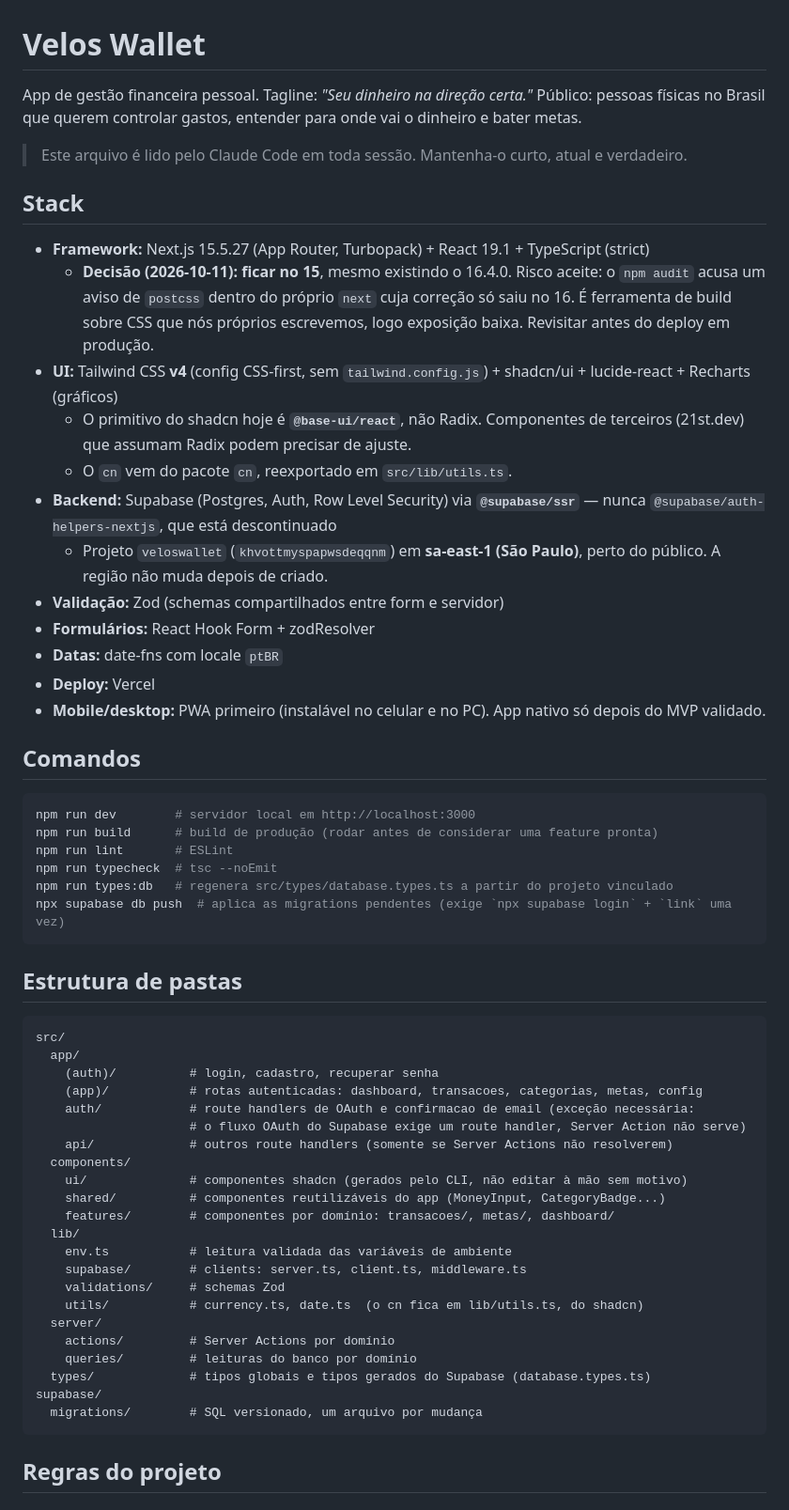
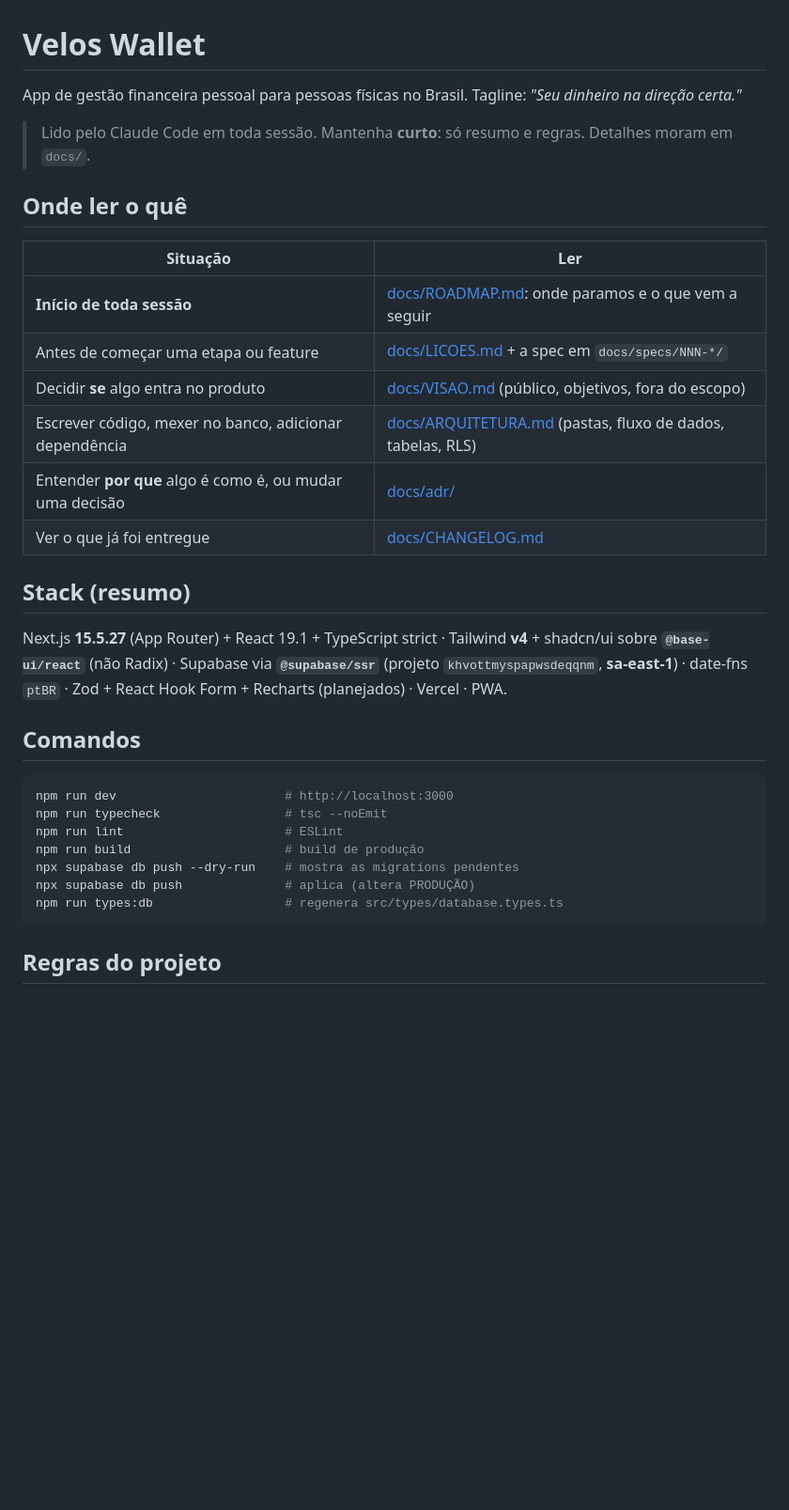
Before and after one commit to pdfreitass/Velos-Wallet, a Markdown page: CLAUDE.md, the part around one of its changes. Shown at 94% size. Drawn GitHub-style; blank space fills up the shorter version.

````diff
--- a/CLAUDE.md
+++ b/CLAUDE.md
@@ -1,61 +1,34 @@
 # Velos Wallet
 
-App de gestão financeira pessoal. Tagline: *"Seu dinheiro na direção certa."*
-Público: pessoas físicas no Brasil que querem controlar gastos, entender para onde vai o dinheiro e bater metas.
+App de gestão financeira pessoal para pessoas físicas no Brasil. Tagline: *"Seu dinheiro na direção certa."*
 
-> Este arquivo é lido pelo Claude Code em toda sessão. Mantenha-o curto, atual e verdadeiro.
+> Lido pelo Claude Code em toda sessão. Mantenha **curto**: só resumo e regras. Detalhes moram em `docs/`.
 
-## Stack
+## Onde ler o quê
 
-- **Framework:** Next.js 15.5.27 (App Router, Turbopack) + React 19.1 + TypeScript (strict)
-  - **Decisão (2026-10-11): ficar no 15**, mesmo existindo o 16.4.0. Risco aceite: o `npm audit` acusa um aviso de `postcss` dentro do próprio `next` cuja correção só saiu no 16. É ferramenta de build sobre CSS que nós próprios escrevemos, logo exposição baixa. Revisitar antes do deploy em produção.
-- **UI:** Tailwind CSS **v4** (config CSS-first, sem `tailwind.config.js`) + shadcn/ui + lucide-react + Recharts (gráficos)
-  - O primitivo do shadcn hoje é **`@base-ui/react`**, não Radix. Componentes de terceiros (21st.dev) que assumam Radix podem precisar de ajuste.
-  - O `cn` vem do pacote `cn`, reexportado em `src/lib/utils.ts`.
-- **Backend:** Supabase (Postgres, Auth, Row Level Security) via **`@supabase/ssr`** — nunca `@supabase/auth-helpers-nextjs`, que está descontinuado
-  - Projeto `veloswallet` (`khvottmyspapwsdeqqnm`) em **sa-east-1 (São Paulo)**, perto do público. A região não muda depois de criado.
-- **Validação:** Zod (schemas compartilhados entre form e servidor)
-- **Formulários:** React Hook Form + zodResolver
-- **Datas:** date-fns com locale `ptBR`
-- **Deploy:** Vercel
-- **Mobile/desktop:** PWA primeiro (instalável no celular e no PC). App nativo só depois do MVP validado.
+| Situação | Ler |
+|---|---|
+| **Início de toda sessão** | [docs/ROADMAP.md](docs/ROADMAP.md): onde paramos e o que vem a seguir |
+| Antes de começar uma etapa ou feature | [docs/LICOES.md](docs/LICOES.md) + a spec em `docs/specs/NNN-*/` |
+| Decidir **se** algo entra no produto | [docs/VISAO.md](docs/VISAO.md) (público, objetivos, fora do escopo) |
+| Escrever código, mexer no banco, adicionar dependência | [docs/ARQUITETURA.md](docs/ARQUITETURA.md) (pastas, fluxo de dados, tabelas, RLS) |
+| Entender **por que** algo é como é, ou mudar uma decisão | [docs/adr/](docs/adr/) |
+| Ver o que já foi entregue | [docs/CHANGELOG.md](docs/CHANGELOG.md) |
+
+## Stack (resumo)
+
+Next.js **15.5.27** (App Router) + React 19.1 + TypeScript strict · Tailwind **v4** + shadcn/ui sobre **`@base-ui/react`** (não Radix) · Supabase via **`@supabase/ssr`** (projeto `khvottmyspapwsdeqqnm`, **sa-east-1**) · date-fns `ptBR` · Zod + React Hook Form + Recharts (planejados) · Vercel · PWA.
 
 ## Comandos
 
 ```bash
-npm run dev        # servidor local em http://localhost:3000
-npm run build      # build de produção (rodar antes de considerar uma feature pronta)
-npm run lint       # ESLint
-npm run typecheck  # tsc --noEmit
-npm run types:db   # regenera src/types/database.types.ts a partir do projeto vinculado
-npx supabase db push  # aplica as migrations pendentes (exige `npx supabase login` + `link` uma vez)
-```
-
-## Estrutura de pastas
-
-```
-src/
-  app/
-    (auth)/          # login, cadastro, recuperar senha
-    (app)/           # rotas autenticadas: dashboard, transacoes, categorias, metas, config
-    auth/            # route handlers de OAuth e confirmacao de email (exceção necessária:
-                     # o fluxo OAuth do Supabase exige um route handler, Server Action não serve)
-    api/             # outros route handlers (somente se Server Actions não resolverem)
-  components/
-    ui/              # componentes shadcn (gerados pelo CLI, não editar à mão sem motivo)
-    shared/          # componentes reutilizáveis do app (MoneyInput, CategoryBadge...)
-    features/        # componentes por domínio: transacoes/, metas/, dashboard/
-  lib/
-    env.ts           # leitura validada das variáveis de ambiente
-    supabase/        # clients: server.ts, client.ts, middleware.ts
-    validations/     # schemas Zod
-    utils/           # currency.ts, date.ts  (o cn fica em lib/utils.ts, do shadcn)
-  server/
-    actions/         # Server Actions por domínio
-    queries/         # leituras do banco por domínio
-  types/             # tipos globais e tipos gerados do Supabase (database.types.ts)
-supabase/
-  migrations/        # SQL versionado, um arquivo por mudança
+npm run dev                       # http://localhost:3000
+npm run typecheck                 # tsc --noEmit
+npm run lint                      # ESLint
+npm run build                     # build de produção
+npx supabase db push --dry-run    # mostra as migrations pendentes
+npx supabase db push              # aplica (altera PRODUÇÃO)
+npm run types:db                  # regenera src/types/database.types.ts
 ```
 
 ## Regras do projeto
````
Also changed, not shown: other parts of CLAUDE.md (+34 -76 lines).
